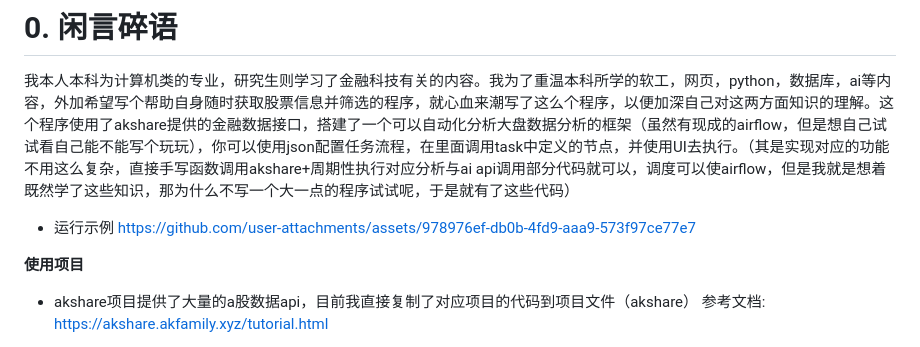
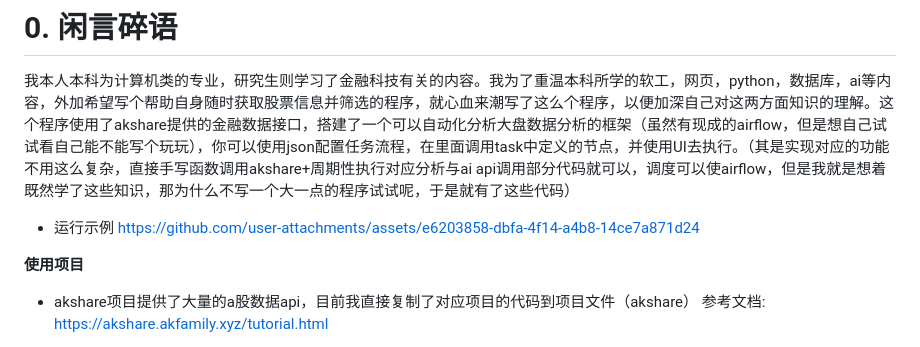
Before and after one commit to laotianye01/Ashare-analyze-framework, a Markdown page: README.md, the part around the change. Drawn GitHub-style.

```diff
--- a/README.md
+++ b/README.md
@@ -2,7 +2,9 @@
 我本人本科为计算机类的专业，研究生则学习了金融科技有关的内容。我为了重温本科所学的软工，网页，python，数据库，ai等内容，外加希望写个帮助自身随时获取股票信息并筛选的程序，就心血来潮写了这么个程序，以便加深自己对这两方面知识的理解。这个程序使用了akshare提供的金融数据接口，搭建了一个可以自动化分析大盘数据分析的框架（虽然有现成的airflow，但是想自己试试看自己能不能写个玩玩），你可以使用json配置任务流程，在里面调用task中定义的节点，并使用UI去执行。（其是实现对应的功能不用这么复杂，直接手写函数调用akshare+周期性执行对应分析与ai api调用部分代码就可以，调度可以使airflow，但是我就是想着既然学了这些知识，那为什么不写一个大一点的程序试试呢，于是就有了这些代码）
 
 * 运行示例
-https://github.com/user-attachments/assets/978976ef-db0b-4fd9-aaa9-573f97ce77e7
+https://github.com/user-attachments/assets/e6203858-dbfa-4f14-a4b8-14ce7a871d24
+
+
 
 **使用项目**
 
```
